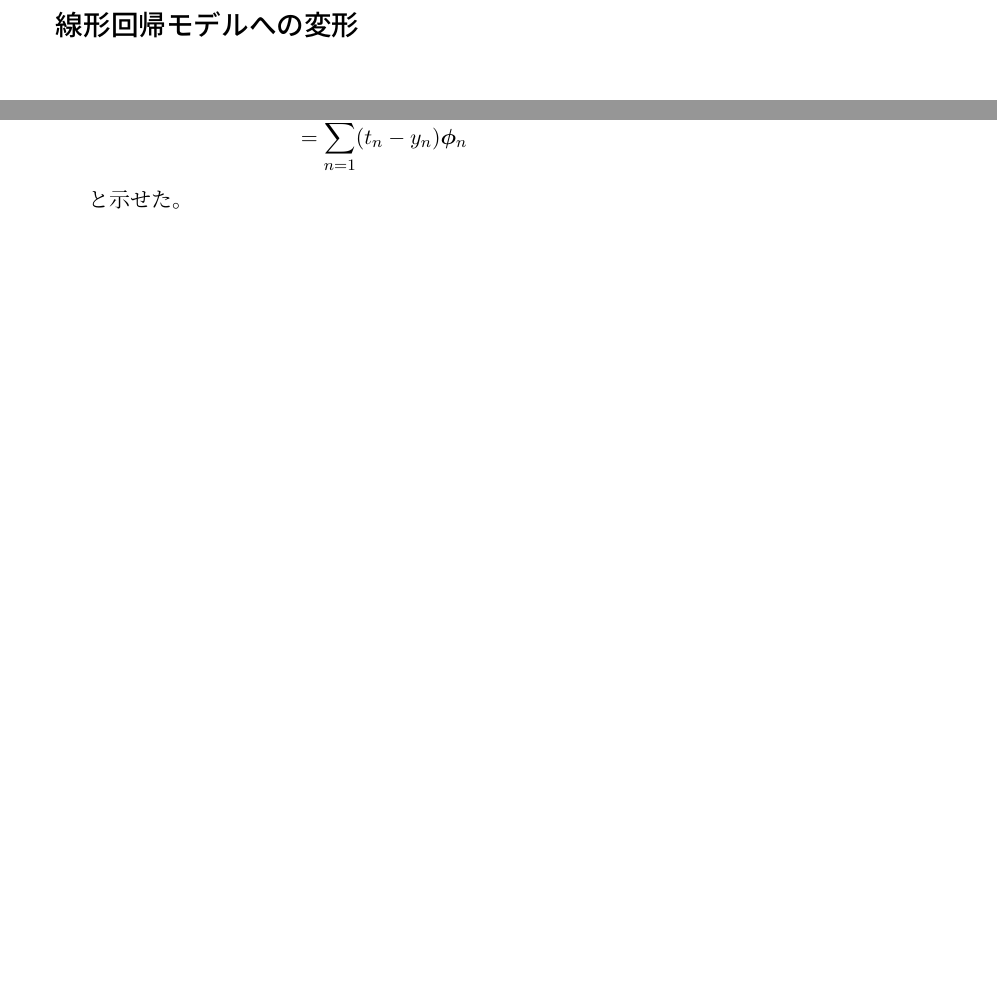
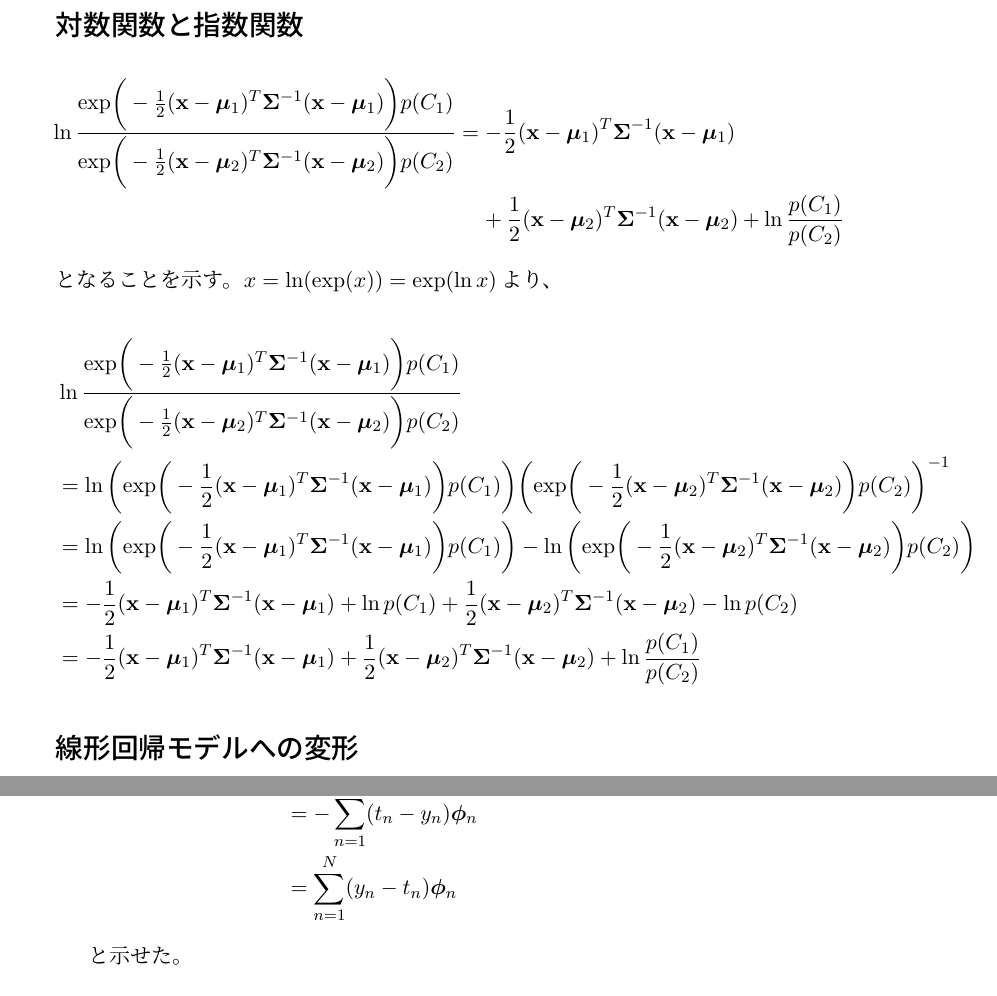
Before and after one commit to Ogiwara-CostlierRain464/ML-intro, a LaTeX document (main.tex, which reads lecture5.tex): two parts of pages 8 and 9 of 10 before the commit and two parts of pages 8 and 10 of 11 after it, joined at a grey line, cut at the place of the change, the shorter picture padded with empty space. Compiled offline with pLaTeX and dvipdfmx.

Commit message:
add exam

```diff
--- a/lecture5.tex
+++ b/lecture5.tex
@@ -1,4 +1,28 @@
 \section*{Lecture 5の回答}
+
+\subsection*{対数関数と指数関数}
+
+\begin{dmath*}
+	\ln \frac{
+\mathrm{exp}\bigg( -\frac{1}{2} (\mathbf{x} - \bm{\mu}_1)^T \mathbf{\Sigma}^{-1}  (\mathbf{x} - \bm{\mu}_1)  \bigg) p(C_1)
+}{
+\mathrm{exp}\bigg( -\frac{1}{2} (\mathbf{x} - \bm{\mu}_2)^T \mathbf{\Sigma}^{-1}  (\mathbf{x} - \bm{\mu}_2)  \bigg) p(C_2)
+} = -\frac{1}{2} (\mathbf{x} - \bm{\mu}_1)^T \mathbf{\Sigma}^{-1}  (\mathbf{x} - \bm{\mu}_1) +\frac{1}{2} (\mathbf{x} - \bm{\mu}_2)^T \mathbf{\Sigma}^{-1}  (\mathbf{x} - \bm{\mu}_2) + \ln \frac{p(C_1)}{p(C_2)}
+\end{dmath*}
+となることを示す。$x = \ln (\mathrm{exp}(x)) = \mathrm{exp}(\ln x)$より、
+
+\begin{align*}
+&\ln \frac{
+\mathrm{exp}\bigg( -\frac{1}{2} (\mathbf{x} - \bm{\mu}_1)^T \mathbf{\Sigma}^{-1}  (\mathbf{x} - \bm{\mu}_1)  \bigg) p(C_1)
+}{
+\mathrm{exp}\bigg( -\frac{1}{2} (\mathbf{x} - \bm{\mu}_2)^T \mathbf{\Sigma}^{-1}  (\mathbf{x} - \bm{\mu}_2)  \bigg) p(C_2)
+} \\
+&= \ln \bigg( \mathrm{exp}\bigg( -\frac{1}{2} (\mathbf{x} - \bm{\mu}_1)^T \mathbf{\Sigma}^{-1}  (\mathbf{x} - \bm{\mu}_1)  \bigg) p(C_1) \bigg) \bigg( \mathrm{exp}\bigg( -\frac{1}{2} (\mathbf{x} - \bm{\mu}_2)^T \mathbf{\Sigma}^{-1}  (\mathbf{x} - \bm{\mu}_2)  \bigg) p(C_2) \bigg)^{-1} \\
+&=\ln \bigg( \mathrm{exp}\bigg( -\frac{1}{2} (\mathbf{x} - \bm{\mu}_1)^T \mathbf{\Sigma}^{-1}  (\mathbf{x} - \bm{\mu}_1)  \bigg) p(C_1) \bigg) - \ln \bigg( \mathrm{exp}\bigg( -\frac{1}{2} (\mathbf{x} - \bm{\mu}_2)^T \mathbf{\Sigma}^{-1}  (\mathbf{x} - \bm{\mu}_2)  \bigg) p(C_2) \bigg) \\
+&=  -\frac{1}{2} (\mathbf{x} - \bm{\mu}_1)^T \mathbf{\Sigma}^{-1}  (\mathbf{x} - \bm{\mu}_1) + \ln p(C_1) + \frac{1}{2} (\mathbf{x} - \bm{\mu}_2)^T \mathbf{\Sigma}^{-1}  (\mathbf{x} - \bm{\mu}_2) - \ln p(C_2) \\
+&= -\frac{1}{2} (\mathbf{x} - \bm{\mu}_1)^T \mathbf{\Sigma}^{-1}  (\mathbf{x} - \bm{\mu}_1) +\frac{1}{2} (\mathbf{x} - \bm{\mu}_2)^T \mathbf{\Sigma}^{-1}  (\mathbf{x} - \bm{\mu}_2) + \ln \frac{p(C_1)}{p(C_2)}
+\end{align*}
+
 
 \subsection*{線形回帰モデルへの変形}
 \begin{align*}
@@ -92,8 +116,9 @@ $\frac{\partial E(\mathbf{w})}{\partial \mathbf{w}} = \sum_{n=1}^N (t_n - y_n) \
 
 これにより、
 \begin{dmath*}
-\frac{\partial E(\mathbf{w})}{\partial \mathbf{w}} = \sum_{n=1}^N  (  t_n  (1-t_n)\bm{\phi}_n   + (1-t_n)(-y_n \bm{\phi}_n))\\
-= \sum_{n=1}^N (t_n - y_n) \bm{\phi}_n
+\frac{\partial E(\mathbf{w})}{\partial \mathbf{w}} = -\sum_{n=1}^N  (  t_n  (1-t_n)\bm{\phi}_n   + (1-t_n)(-y_n \bm{\phi}_n))\\
+= -\sum_{n=1}^N (t_n - y_n) \bm{\phi}_n \\
+= \sum_{n=1}^N (y_n - t_n) \bm{\phi}_n
 \end{dmath*}
 
 と示せた。
```
Also changed, not shown: main.pdf, lecture5.tex (10 more changed lines).
